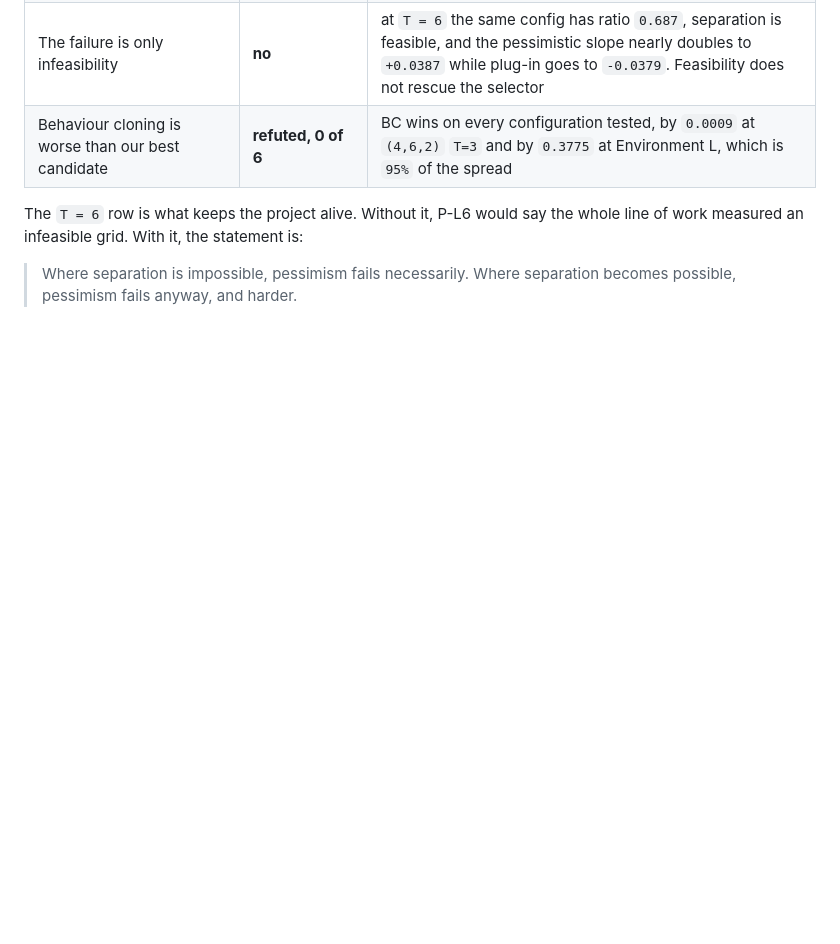
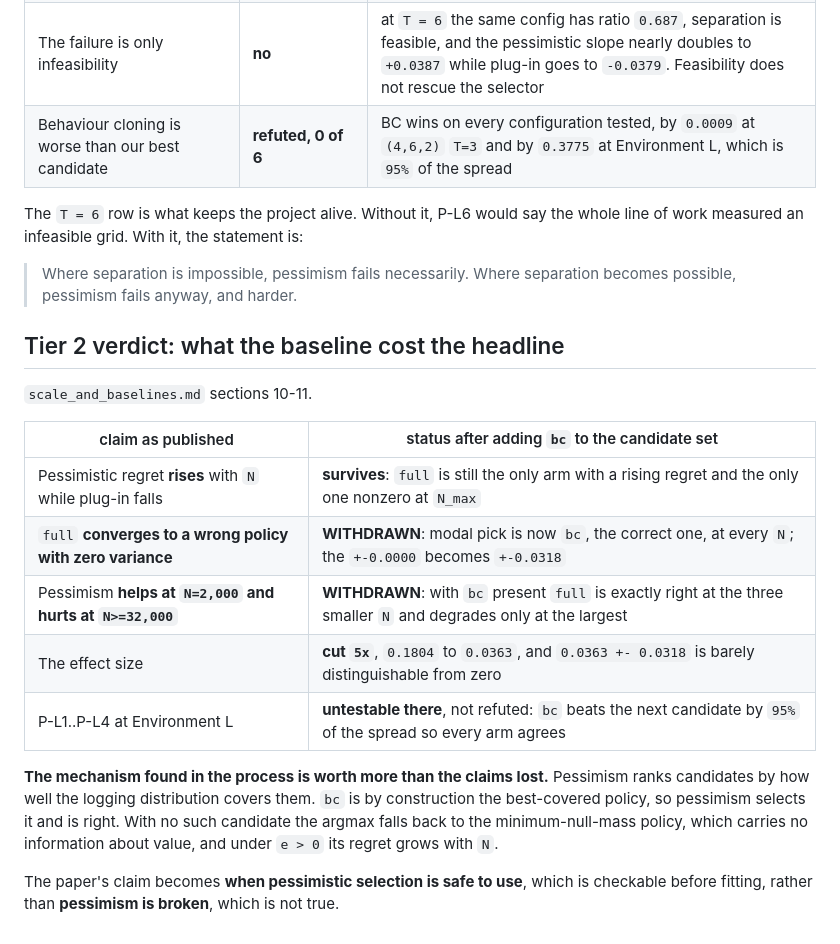
Before and after one commit to soheilsayahvarg/model-based-rl-confounded-pomdps, a Markdown page: Extension/docs/claims.md, the part around the change. Rendered like a GitHub page; blank space fills up the shorter version.

Commit message:
Ledger: Tier 2 verdict, two headline claims withdrawn

```diff
--- a/Extension/docs/claims.md
+++ b/Extension/docs/claims.md
@@ -377,3 +377,26 @@ whole line of work measured an infeasible grid. With it, the statement is:
 
 > Where separation is impossible, pessimism fails necessarily. Where separation
 > becomes possible, pessimism fails anyway, and harder.
+
+
+## Tier 2 verdict: what the baseline cost the headline
+
+`scale_and_baselines.md` sections 10-11.
+
+| claim as published | status after adding `bc` to the candidate set |
+|---|---|
+| Pessimistic regret **rises** with `N` while plug-in falls | **survives**: `full` is still the only arm with a rising regret and the only one nonzero at `N_max` |
+| `full` **converges to a wrong policy with zero variance** | **WITHDRAWN**: modal pick is now `bc`, the correct one, at every `N`; the `+-0.0000` becomes `+-0.0318` |
+| Pessimism **helps at `N=2,000` and hurts at `N>=32,000`** | **WITHDRAWN**: with `bc` present `full` is exactly right at the three smaller `N` and degrades only at the largest |
+| The effect size | **cut `5x`**, `0.1804` to `0.0363`, and `0.0363 +- 0.0318` is barely distinguishable from zero |
+| P-L1..P-L4 at Environment L | **untestable there**, not refuted: `bc` beats the next candidate by `95%` of the spread so every arm agrees |
+
+**The mechanism found in the process is worth more than the claims lost.**
+Pessimism ranks candidates by how well the logging distribution covers them.
+`bc` is by construction the best-covered policy, so pessimism selects it and is
+right. With no such candidate the argmax falls back to the minimum-null-mass
+policy, which carries no information about value, and under `e > 0` its regret
+grows with `N`.
+
+The paper's claim becomes **when pessimistic selection is safe to use**, which is
+checkable before fitting, rather than **pessimism is broken**, which is not true.
```
